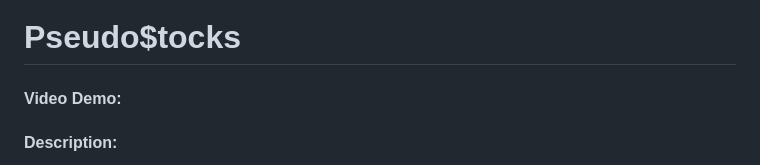
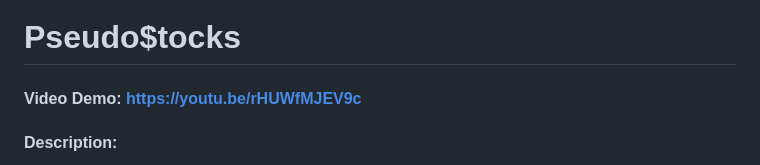
Before and after one commit to kevinguyen64/PseudoStocks, a Markdown page: README.md, the part around the change. GitHub-like rendering.

```diff
--- a/README.md
+++ b/README.md
@@ -1,5 +1,5 @@
 # Pseudo$tocks
-#### Video Demo:
+#### Video Demo: https://youtu.be/rHUWfMJEV9c
 #### Description:
 
 "Pseudo$tocks" is a website that allows the users to manage stocks in a hypothetical
```
